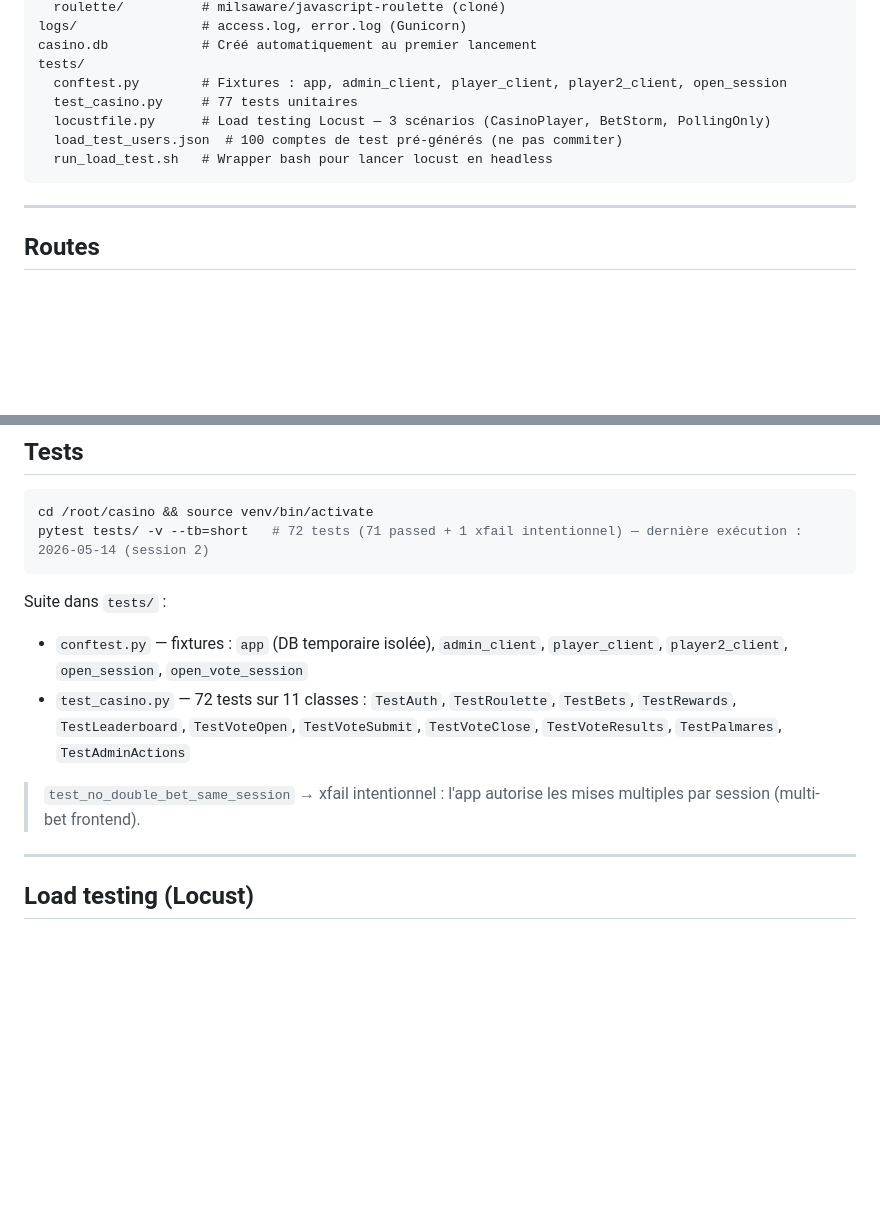
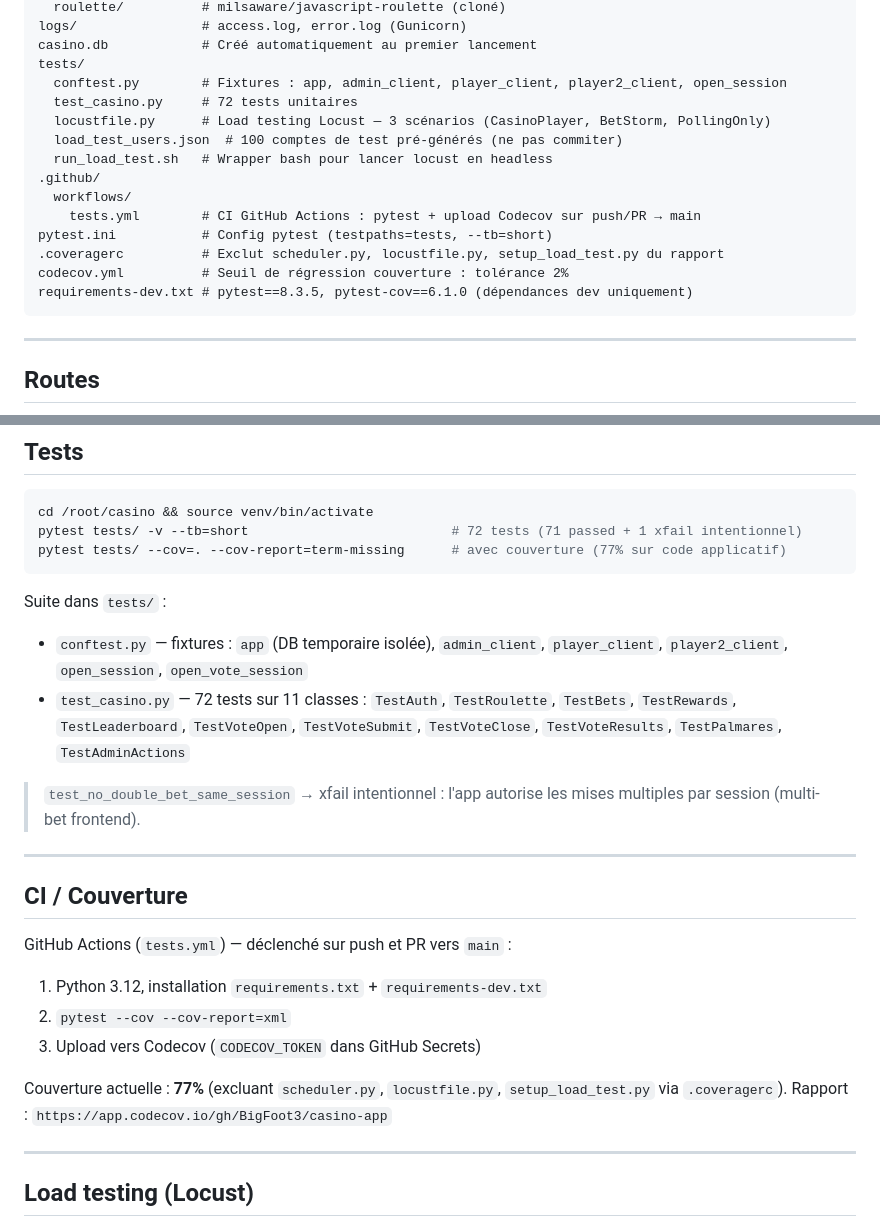
Before and after one commit to BigFoot3/casino-app, a Markdown page: CLAUDE.md, 2 parts joined by grey strips. Drawn GitHub-style; blank space fills up the shorter version.

Commit message:
docs(CLAUDE): add CI/Codecov section, update test count and file structure
Co-Authored-By: Claude Sonnet 4.6 <noreply@anthropic.com>

````diff
--- a/CLAUDE.md
+++ b/CLAUDE.md
@@ -73,10 +73,17 @@ logs/                # access.log, error.log (Gunicorn)
 casino.db            # Créé automatiquement au premier lancement
 tests/
   conftest.py        # Fixtures : app, admin_client, player_client, player2_client, open_session
-  test_casino.py     # 77 tests unitaires
+  test_casino.py     # 72 tests unitaires
   locustfile.py      # Load testing Locust — 3 scénarios (CasinoPlayer, BetStorm, PollingOnly)
   load_test_users.json  # 100 comptes de test pré-générés (ne pas commiter)
   run_load_test.sh   # Wrapper bash pour lancer locust en headless
+.github/
+  workflows/
+    tests.yml        # CI GitHub Actions : pytest + upload Codecov sur push/PR → main
+pytest.ini           # Config pytest (testpaths=tests, --tb=short)
+.coveragerc          # Exclut scheduler.py, locustfile.py, setup_load_test.py du rapport
+codecov.yml          # Seuil de régression couverture : tolérance 2%
+requirements-dev.txt # pytest==8.3.5, pytest-cov==6.1.0 (dépendances dev uniquement)
 ```
 
 ---
@@ -306,7 +313,8 @@ flask --app "app:create_app()" run
 
 ```bash
 cd /root/casino && source venv/bin/activate
-pytest tests/ -v --tb=short   # 72 tests (71 passed + 1 xfail intentionnel) — dernière exécution : 2026-05-14 (session 2)
+pytest tests/ -v --tb=short                          # 72 tests (71 passed + 1 xfail intentionnel)
+pytest tests/ --cov=. --cov-report=term-missing      # avec couverture (77% sur code applicatif)
 ```
 
 Suite dans `tests/` :
@@ -314,6 +322,18 @@ Suite dans `tests/` :
 - `test_casino.py` — 72 tests sur 11 classes : `TestAuth`, `TestRoulette`, `TestBets`, `TestRewards`, `TestLeaderboard`, `TestVoteOpen`, `TestVoteSubmit`, `TestVoteClose`, `TestVoteResults`, `TestPalmares`, `TestAdminActions`
 
 > `test_no_double_bet_same_session` → xfail intentionnel : l'app autorise les mises multiples par session (multi-bet frontend).
+
+---
+
+## CI / Couverture
+
+GitHub Actions (`tests.yml`) — déclenché sur push et PR vers `main` :
+1. Python 3.12, installation `requirements.txt` + `requirements-dev.txt`
+2. `pytest --cov --cov-report=xml`
+3. Upload vers Codecov (`CODECOV_TOKEN` dans GitHub Secrets)
+
+Couverture actuelle : **77%** (excluant `scheduler.py`, `locustfile.py`, `setup_load_test.py` via `.coveragerc`).
+Rapport : `https://app.codecov.io/gh/BigFoot3/casino-app`
 
 ---
 
````
Also changed, not shown: other parts of CLAUDE.md (+1 -1 lines).
